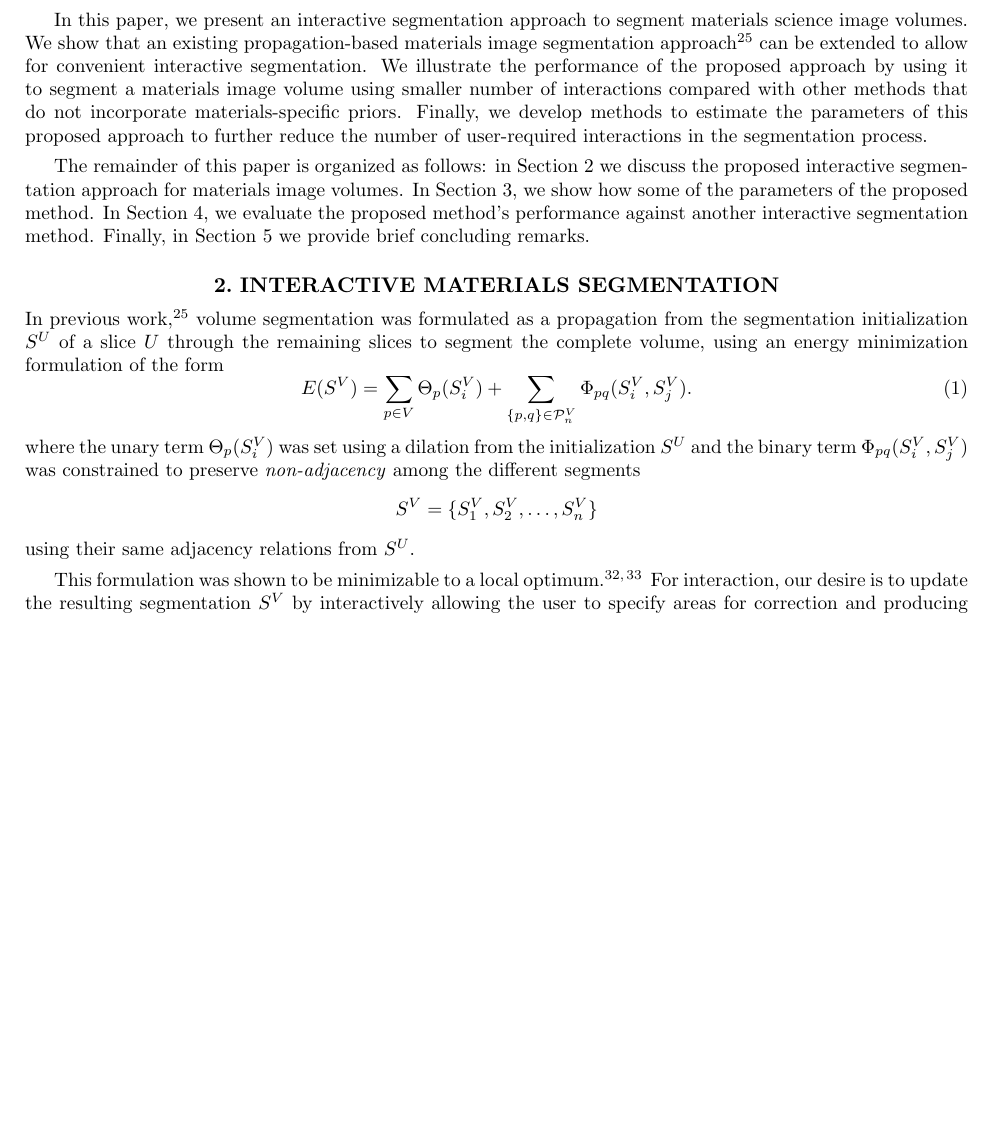
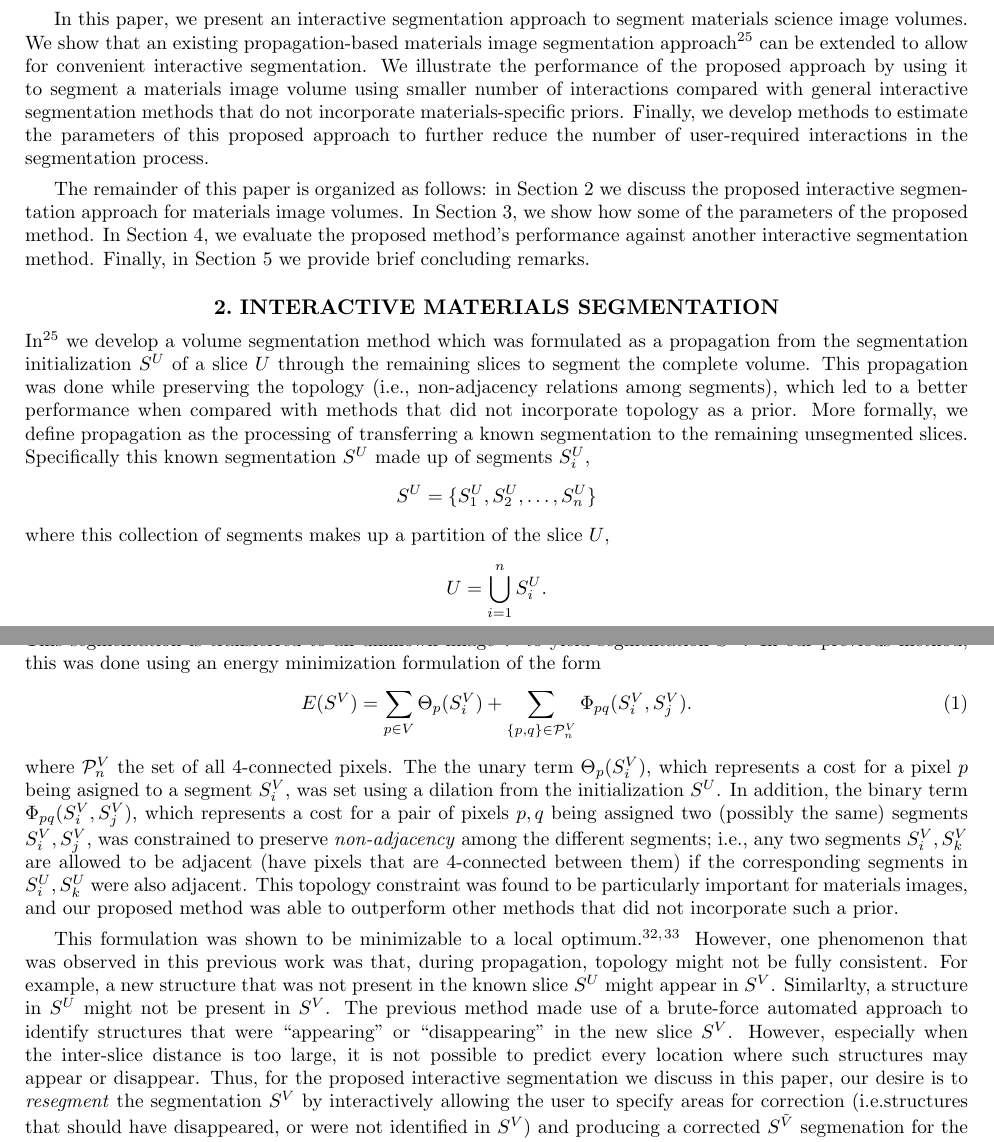
Before and after one commit to malloc47/spie2013, a LaTeX paper (spie2013.tex): part of page 2 of 9 before the commit and two parts of pages 2 and 3 of 10 after it, the two joined at a grey line, cut so that both start at the same text, the shorter picture padded with empty space. Compiled offline with pdfLaTeX.

Commit message:
new updates to introduction section

```diff
--- a/spie2013.tex
+++ b/spie2013.tex
@@ -171,11 +173,11 @@ propagation-based materials image segmentation
 approach~\cite{waggoner:11} can be extended to allow for convenient
 interactive segmentation.  We illustrate the performance of the
 proposed approach by using it to segment a materials image volume
-using smaller number of interactions compared with other methods that
-do not incorporate materials-specific priors.  Finally, we develop
-methods to estimate the parameters of this proposed approach to
-further reduce the number of user-required interactions in the
-segmentation process.
+using smaller number of interactions compared with general interactive
+segmentation methods that do not incorporate materials-specific
+priors.  Finally, we develop methods to estimate the parameters of
+this proposed approach to further reduce the number of user-required
+interactions in the segmentation process.
 
 The remainder of this paper is organized as follows: in
 \sect{interactive} we discuss the proposed interactive segmentation
@@ -188,23 +190,57 @@ concluding remarks.
 \section{Interactive Materials Segmentation}
 \label{sec:interactive}
 
-In previous work~\cite{waggoner:11}, volume segmentation was
-formulated as a propagation from the segmentation initialization $S^U$
-of a slice $U$ through the remaining slices to segment the complete
-volume, using an energy minimization formulation of the form
+In~\cite{waggoner:11} we develop a volume segmentation method which
+was formulated as a propagation from the segmentation initialization
+$S^U$ of a slice $U$ through the remaining slices to segment the
+complete volume.  This propagation was done while preserving the
+topology (\ie, non-adjacency relations among segments), which led to a
+better performance when compared with methods that did not incorporate
+topology as a prior.  More formally, we define propagation as the
+processing of transferring a known segmentation to the remaining
+unsegmented slices.  Specifically this known segmentation $S^U$ made
+up of segments $S^U_i$,
+\[S^U = \{ S^U_1, S^U_2, \ldots, S^U_n \} \]
+where this collection of segments makes up a partition of the slice
+$U$,
+\[ U = \bigcup_{i=1}^{n}  S^U_i . \]
+This segmentation is transferred to an unknown image $V$ to yield
+segmentation $S^V$.  In our previous method, this was done using an
+energy minimization formulation of the form
 \begin{equation}
   E( S^V ) = \sum_{p\in V}\Theta_p(S^V_i) +
   \sum_{\{p,q\}\in\mathcal{P}^V_n} \Phi_{pq}(S_i^V , S_j^V) .
 \label{eq:energy1}
 \end{equation}
-where the \data{} term $\Theta_p(S^V_i)$ was set using a dilation from
-the initialization $S^U$ and the \smooth{} term $\Phi_{pq}(S_i^V ,
-S_j^V)$ was constrained to preserve \emph{non-adjacency} among the
-different segments
-\[S^V = \{ S^V_1, S^V_2, \ldots, S^V_n \} \] using their same
-adjacency relations from $S^U$.
+where $\mathcal{P}^V_n$ the set of all 4-connected pixels.  The the
+\data{} term $\Theta_p(S^V_i)$, which represents a cost for a pixel
+$p$ being asigned to a segment $S^V_i$, was set using a dilation from
+the initialization $S^U$.  In addition, the \smooth{} term
+$\Phi_{pq}(S_i^V , S_j^V)$, which represents a cost for a pair of
+pixels $p,q$ being assigned two (possibly the same) segments $S^V_i,
+S^V_j$, was constrained to preserve \emph{non-adjacency} among the
+different segments; \ie, any two segments $S^V_i, S^V_k$ are allowed
+to be adjacent (have pixels that are 4-connected between them) if the
+corresponding segments in $S^U_i, S^U_k$ were also adjacent.  This
+topology constraint was found to be particularly important for
+materials images, and our proposed method was able to outperform other
+methods that did not incorporate such a prior.
 
 This formulation was shown to be minimizable to a local
-optimum~\cite{veksler:99, boykov:01}.  For interaction, our desire is
-to update the resulting segmentation $S^V$ by interactively allowing
-the user to specify areas for correction and producing a corrected
+optimum~\cite{veksler:99, boykov:01}.  However, one phenomenon that
+was observed in this previous work was that, during propagation,
+topology might not be fully consistent.  For example, a new structure
+that was not present in the known slice $S^U$ might appear in $S^V$.
+Similarlty, a structure in $S^U$ might not be present in $S^V$.  The
+previous method made use of a brute-force automated approach to
+identify structures that were ``appearing'' or ``disappearing'' in the
+new slice $S^V$.  However, especially when the inter-slice distance is
+too large, it is not possible to predict every location where such
+structures may appear or disappear.  Thus, for the proposed
+interactive segmentation we discuss in this paper, our desire is to
+\emph{resegment} the segmentation $S^V$ by interactively allowing the
+user to specify areas for correction (\ie structures that should have
+disappeared, or were not identified in $S^V$) and producing a
+corrected $S^{\tilde{V}}$ segmenation for the same image $V$.  We
+propose to allow the user to correct two types of segmentation errors
+within this framework: 1) oversegmentation, where a single structure
```
Also changed, not shown: spie2013.tex (50 more changed lines).
